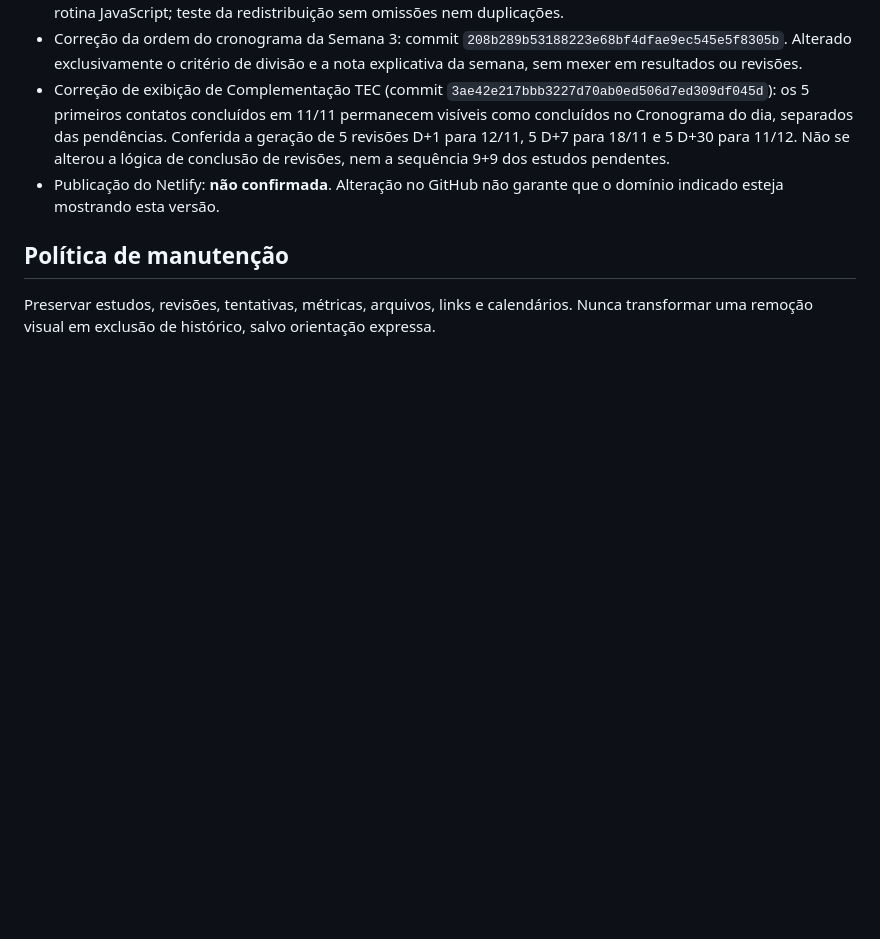
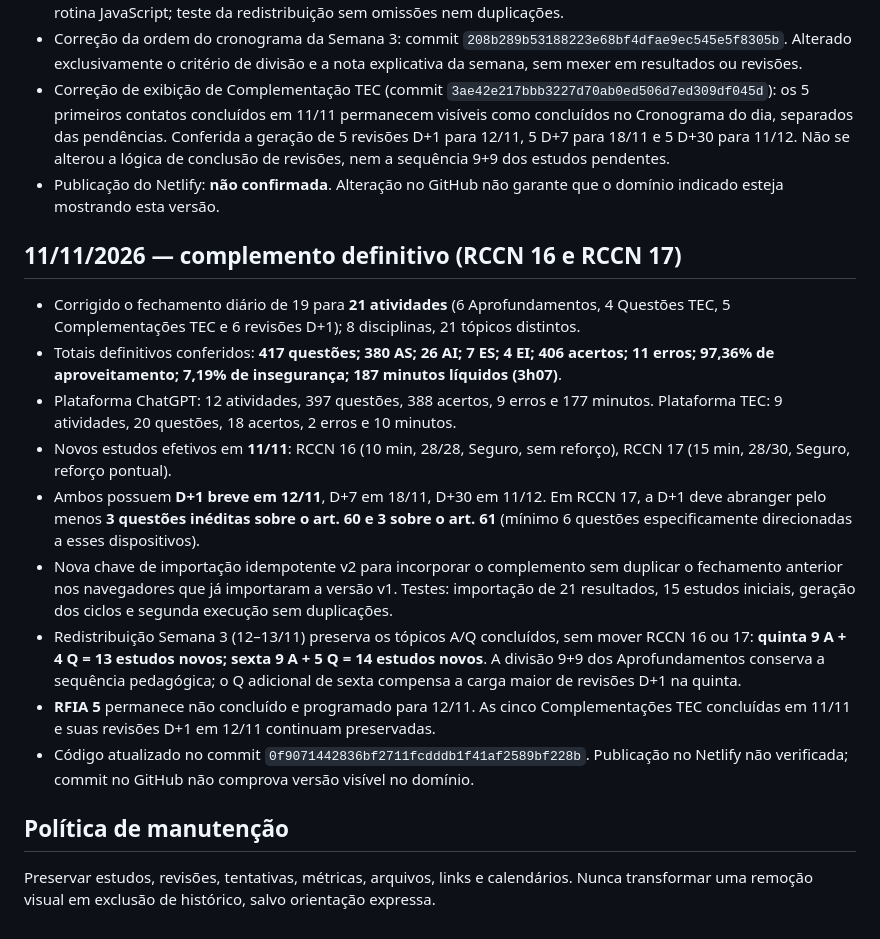
Before and after one commit to erickrubronegro100-bit/Central-de-Estudos, a Markdown page: ALTERACOES.md, the part around the change. Drawn GitHub-style; blank space fills up the shorter version.

Commit message:
Registrar complemento RCCN 16/17 e fechamento definitivo de 11/11

```diff
--- a/ALTERACOES.md
+++ b/ALTERACOES.md
@@ -37,6 +37,18 @@ Este arquivo registra as solicitações de organização e apresentação do sit
 - Correção de exibição de Complementação TEC (commit `3ae42e217bbb3227d70ab0ed506d7ed309df045d`): os 5 primeiros contatos concluídos em 11/11 permanecem visíveis como concluídos no Cronograma do dia, separados das pendências. Conferida a geração de 5 revisões D+1 para 12/11, 5 D+7 para 18/11 e 5 D+30 para 11/12. Não se alterou a lógica de conclusão de revisões, nem a sequência 9+9 dos estudos pendentes.
 - Publicação do Netlify: **não confirmada**. Alteração no GitHub não garante que o domínio indicado esteja mostrando esta versão.
 
+## 11/11/2026 — complemento definitivo (RCCN 16 e RCCN 17)
+
+- Corrigido o fechamento diário de 19 para **21 atividades** (6 Aprofundamentos, 4 Questões TEC, 5 Complementações TEC e 6 revisões D+1); 8 disciplinas, 21 tópicos distintos.
+- Totais definitivos conferidos: **417 questões; 380 AS; 26 AI; 7 ES; 4 EI; 406 acertos; 11 erros; 97,36% de aproveitamento; 7,19% de insegurança; 187 minutos líquidos (3h07)**.
+- Plataforma ChatGPT: 12 atividades, 397 questões, 388 acertos, 9 erros e 177 minutos. Plataforma TEC: 9 atividades, 20 questões, 18 acertos, 2 erros e 10 minutos.
+- Novos estudos efetivos em **11/11**: RCCN 16 (10 min, 28/28, Seguro, sem reforço), RCCN 17 (15 min, 28/30, Seguro, reforço pontual).
+- Ambos possuem **D+1 breve em 12/11**, D+7 em 18/11, D+30 em 11/12. Em RCCN 17, a D+1 deve abranger pelo menos **3 questões inéditas sobre o art. 60 e 3 sobre o art. 61** (mínimo 6 questões especificamente direcionadas a esses dispositivos).
+- Nova chave de importação idempotente v2 para incorporar o complemento sem duplicar o fechamento anterior nos navegadores que já importaram a versão v1. Testes: importação de 21 resultados, 15 estudos iniciais, geração dos ciclos e segunda execução sem duplicações.
+- Redistribuição Semana 3 (12–13/11) preserva os tópicos A/Q concluídos, sem mover RCCN 16 ou 17: **quinta 9 A + 4 Q = 13 estudos novos; sexta 9 A + 5 Q = 14 estudos novos**. A divisão 9+9 dos Aprofundamentos conserva a sequência pedagógica; o Q adicional de sexta compensa a carga maior de revisões D+1 na quinta.
+- **RFIA 5** permanece não concluído e programado para 12/11. As cinco Complementações TEC concluídas em 11/11 e suas revisões D+1 em 12/11 continuam preservadas.
+- Código atualizado no commit `0f9071442836bf2711fcdddb1f41af2589bf228b`. Publicação no Netlify não verificada; commit no GitHub não comprova versão visível no domínio.
+
 ## Política de manutenção
 
 Preservar estudos, revisões, tentativas, métricas, arquivos, links e calendários. Nunca transformar uma remoção visual em exclusão de histórico, salvo orientação expressa.
```
